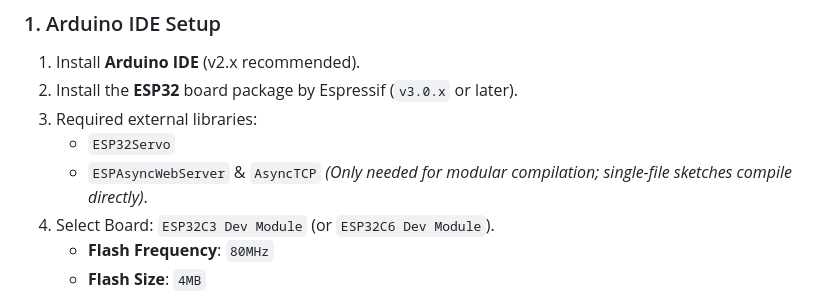
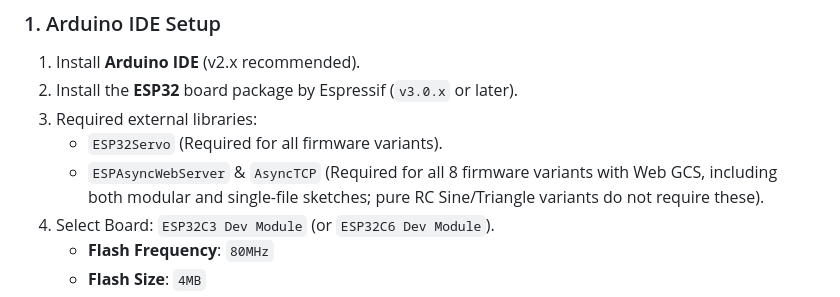
Before and after one commit to PhelanDev/PHELAN_butterfly, a Markdown page: README.md, the part around the change. GitHub-like rendering.

```diff
--- a/README.md
+++ b/README.md
@@ -69,8 +69,8 @@ The repository provides **12 ready-to-flash firmware options** categorized into
 1. Install **Arduino IDE** (v2.x recommended).
 2. Install the **ESP32** board package by Espressif (`v3.0.x` or later).
 3. Required external libraries:
-   - `ESP32Servo`
-   - `ESPAsyncWebServer` & `AsyncTCP` *(Only needed for modular compilation; single-file sketches compile directly)*.
+   - `ESP32Servo` (Required for all firmware variants).
+   - `ESPAsyncWebServer` & `AsyncTCP` (Required for all 8 firmware variants with Web GCS, including both modular and single-file sketches; pure RC Sine/Triangle variants do not require these).
 4. Select Board: `ESP32C3 Dev Module` (or `ESP32C6 Dev Module`).
    - **Flash Frequency**: `80MHz`
    - **Flash Size**: `4MB`
```
Also changed, not shown: README.vi.md (+2 -2 lines).
